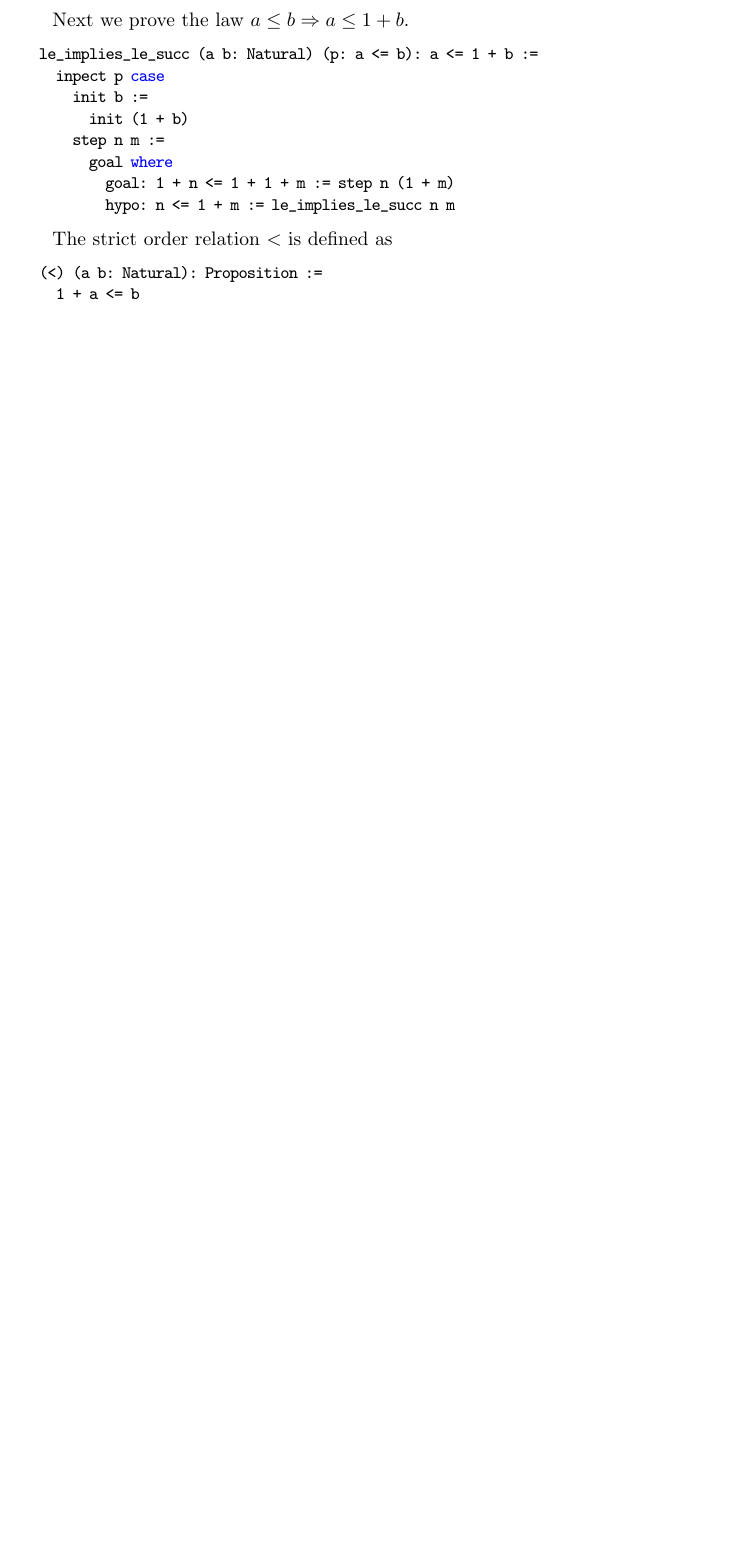
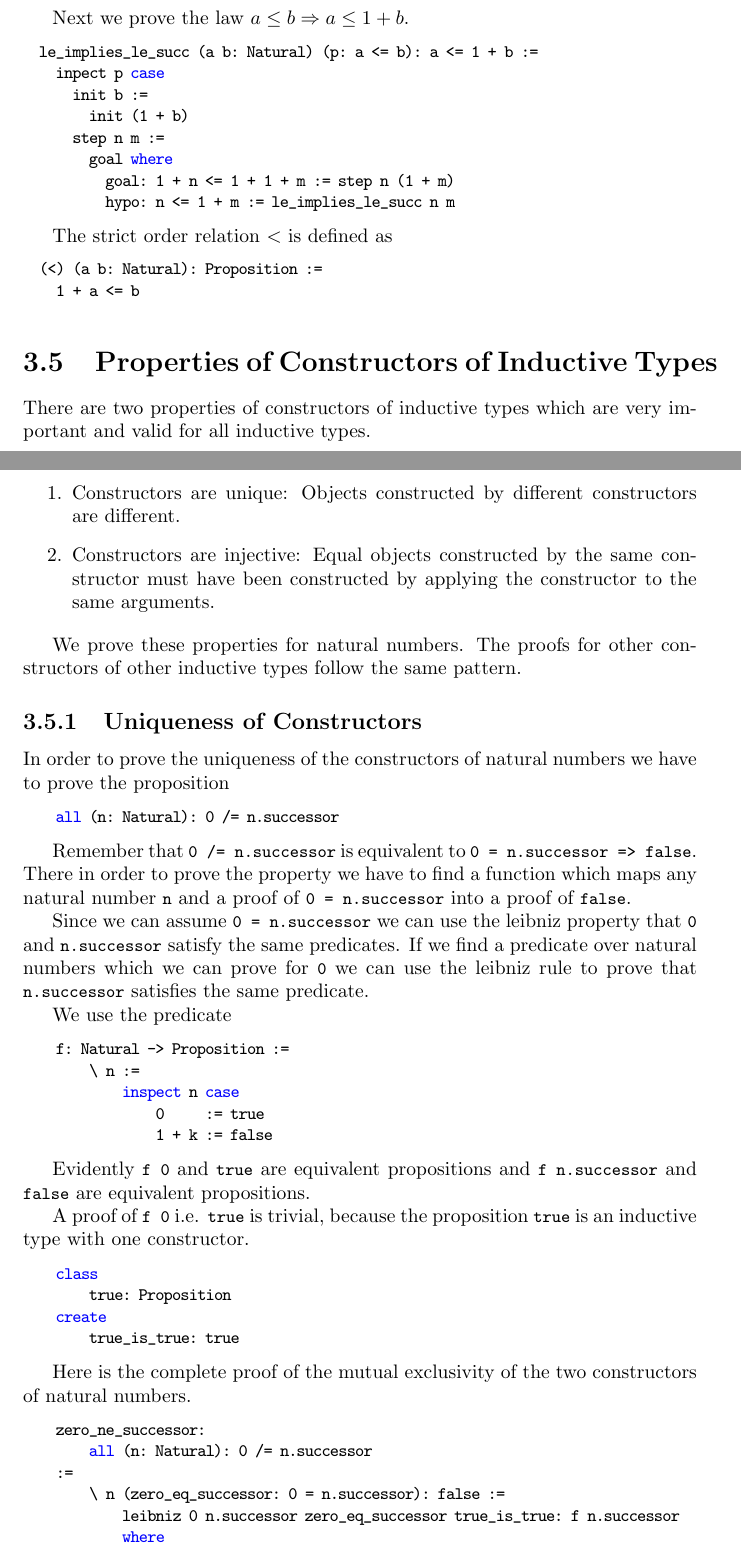
Before and after one commit to hbr/tex_alba_design, a LaTeX thesis (main_alba_design.tex, which reads certprog.tex): part of page 117 of 165 before the commit and two parts of pages 118 and 119 of 168 after it, the two joined at a grey line, cut so that both start at the same text, the shorter picture padded with empty space. Compiled offline with pdfLaTeX.

Commit message:
Added proofs for uniqueness and injectivity of constructors
	modified:   certprog.tex

```diff
--- a/certprog.tex
+++ b/certprog.tex
@@ -1602,3 +1602,80 @@ The strict order relation $<$ is defined as
 
 
 
+
+\section{Properties of Constructors of Inductive Types}
+
+There are two properties of constructors of inductive types which are very
+important and valid for all inductive types.
+
+\begin{enumerate}
+
+\item Constructors are unique: Objects constructed by
+different constructors are different.
+
+\item Constructors are injective: Equal objects constructed by the same
+constructor must have been constructed by applying the constructor to the same
+arguments.
+
+\end{enumerate}
+
+We prove these properties for natural numbers. The proofs for other constructors
+of other inductive types follow the same pattern.
+
+
+
+
+\subsection{Uniqueness of Constructors}
+
+In order to prove the uniqueness of the constructors of natural numbers we have
+to prove the proposition
+
+\begin{alba}
+    all (n: Natural): 0 /= n.successor
+\end{alba}
+
+Remember that \code{0 /= n.successor} is equivalent to \code{0 = n.successor =>
+false}. There in order to prove the property we have to find a function which
+maps any natural number \code{n} and a proof of \code{0 = n.successor} into a
+proof of \code{false}.
+
+Since we can assume \code{0 = n.successor} we can use the leibniz property that
+\code{0} and \code{n.successor} satisfy the same predicates. If we find a
+predicate over natural numbers which we can prove for \code{0} we can use the
+leibniz rule to prove that \code{n.successor} satisfies the same predicate.
+
+We use the predicate
+\begin{alba}
+    f: Natural -> Proposition :=
+        \ n :=
+            inspect n case
+                0     := true
+                1 + k := false
+\end{alba}
+
+Evidently \code{f 0} and \code{true} are equivalent propositions and \code{f
+n.successor} and \code{false} are equivalent propositions.
+
+A proof of \code{f 0} i.e. \code{true} is trivial, because the proposition
+\code{true} is an inductive type with one constructor.
+
+\begin{alba}
+    class
+        true: Proposition
+    create
+        true_is_true: true
+\end{alba}
+
+
+Here is the complete proof of the mutual exclusivity of the two constructors of
+natural numbers.
+
+
+\begin{alba}
+    zero_ne_successor:
+        all (n: Natural): 0 /= n.successor
+    :=
+        \ n (zero_eq_successor: 0 = n.successor): false :=
+            leibniz 0 n.successor zero_eq_successor true_is_true: f n.successor
+            where
+                f n :=
```
Also changed, not shown: certprog.tex (64 more changed lines).
